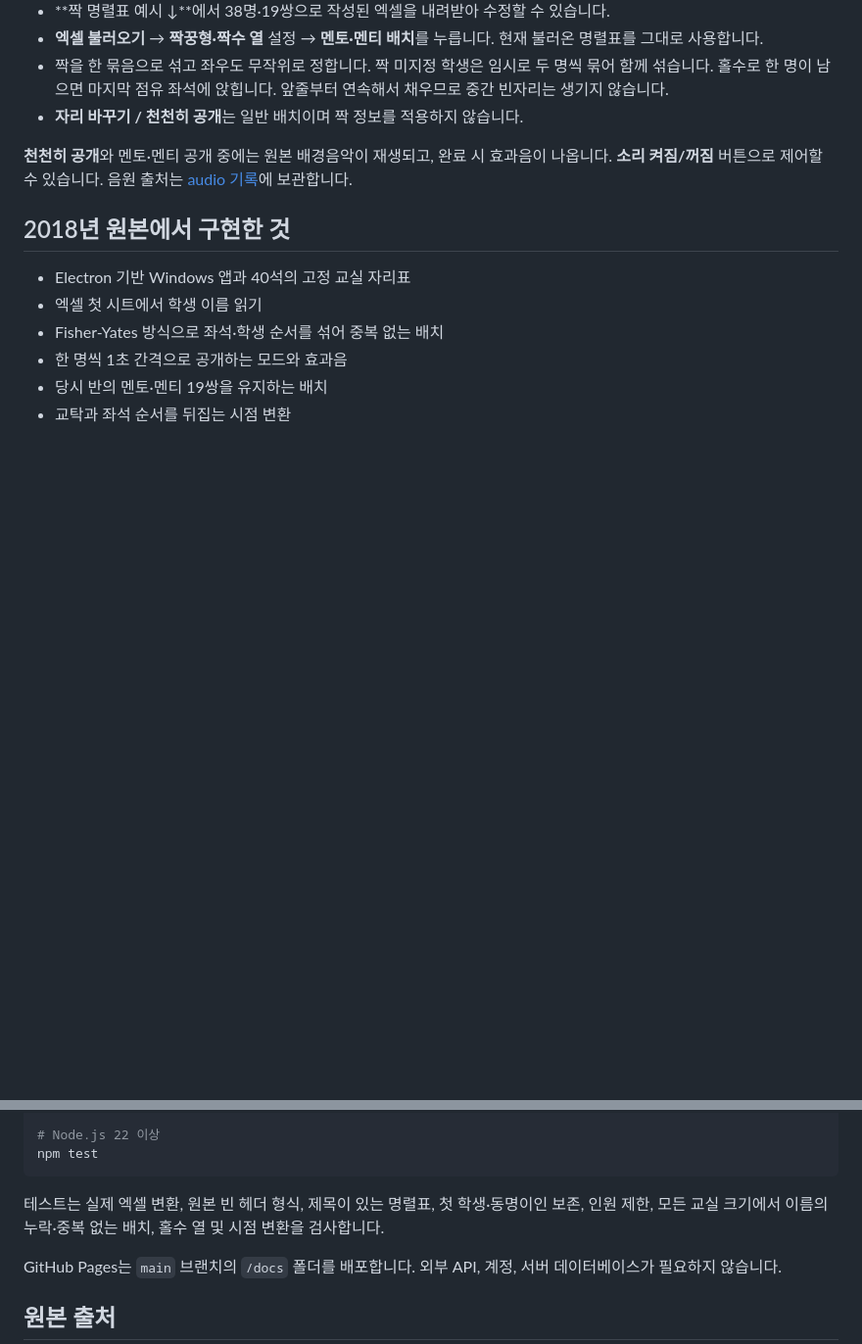
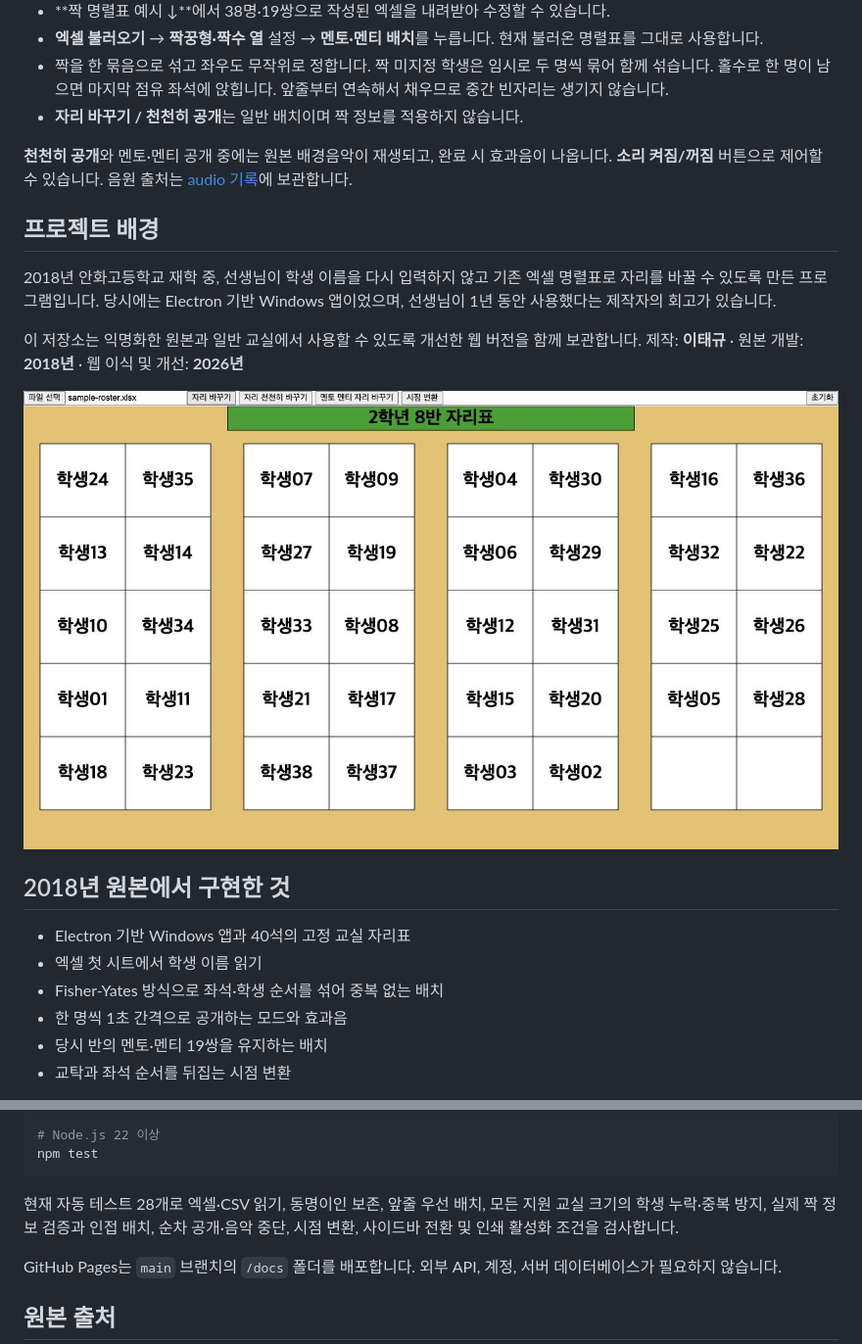
Before and after one commit to postmelee/Changing_sit, a Markdown page: README.md, 2 parts joined by grey strips. Shown at 98% size. Drawn GitHub-style; blank space fills up the shorter version.

````diff
--- a/README.md
+++ b/README.md
@@ -65,6 +54,14 @@
 
 **천천히 공개**와 멘토·멘티 공개 중에는 원본 배경음악이 재생되고, 완료 시 효과음이 나옵니다. **소리 켜짐/꺼짐** 버튼으로 제어할 수 있습니다. 음원 출처는 [audio 기록](docs/audio/README.md)에 보관합니다.
 
+## 프로젝트 배경
+
+2018년 안화고등학교 재학 중, 선생님이 학생 이름을 다시 입력하지 않고 기존 엑셀 명렬표로 자리를 바꿀 수 있도록 만든 프로그램입니다. 당시에는 Electron 기반 Windows 앱이었으며, 선생님이 1년 동안 사용했다는 제작자의 회고가 있습니다.
+
+이 저장소는 익명화한 원본과 일반 교실에서 사용할 수 있도록 개선한 웹 버전을 함께 보관합니다. 제작: **이태규** · 원본 개발: **2018년** · 웹 이식 및 개선: **2026년**
+
+![2018년 원본 UI를 예시 이름으로 재현한 화면](docs/assets/original-ui-reproduction.png)
+
 ## 2018년 원본에서 구현한 것
 
 - Electron 기반 Windows 앱과 40석의 고정 교실 자리표
@@ -110,7 +107,7 @@ python3 -m http.server 8080 --directory docs
 npm test
 ```
 
-테스트는 실제 엑셀 변환, 원본 빈 헤더 형식, 제목이 있는 명렬표, 첫 학생·동명이인 보존, 인원 제한, 모든 교실 크기에서 이름의 누락·중복 없는 배치, 홀수 열 및 시점 변환을 검사합니다.
+현재 자동 테스트 28개로 엑셀·CSV 읽기, 동명이인 보존, 앞줄 우선 배치, 모든 지원 교실 크기의 학생 누락·중복 방지, 실제 짝 정보 검증과 인접 배치, 순차 공개·음악 중단, 시점 변환, 사이드바 전환 및 인쇄 활성화 조건을 검사합니다.
 
 GitHub Pages는 `main` 브랜치의 `/docs` 폴더를 배포합니다. 외부 API, 계정, 서버 데이터베이스가 필요하지 않습니다.
 
````
Also changed, not shown: other parts of README.md (+10 -21 lines).
